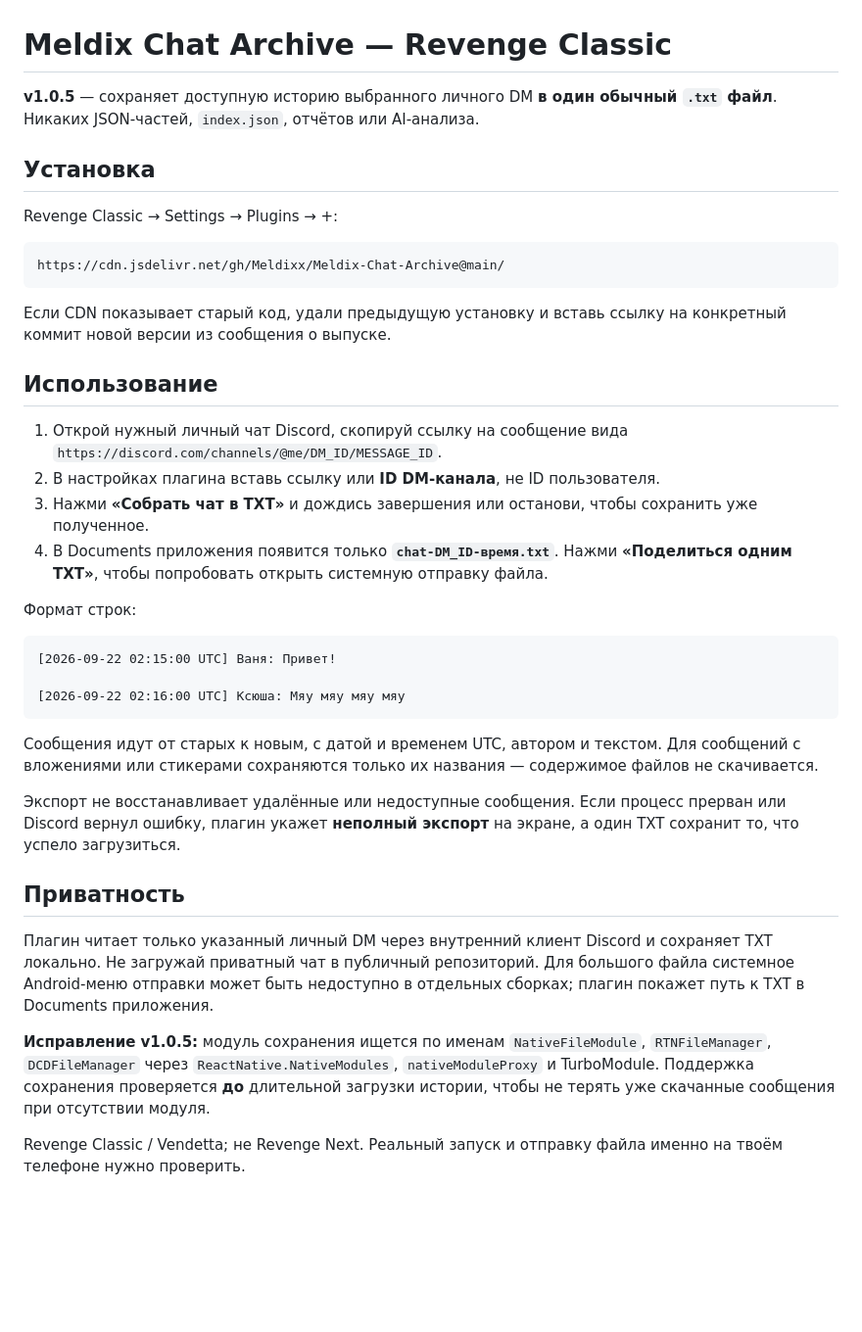
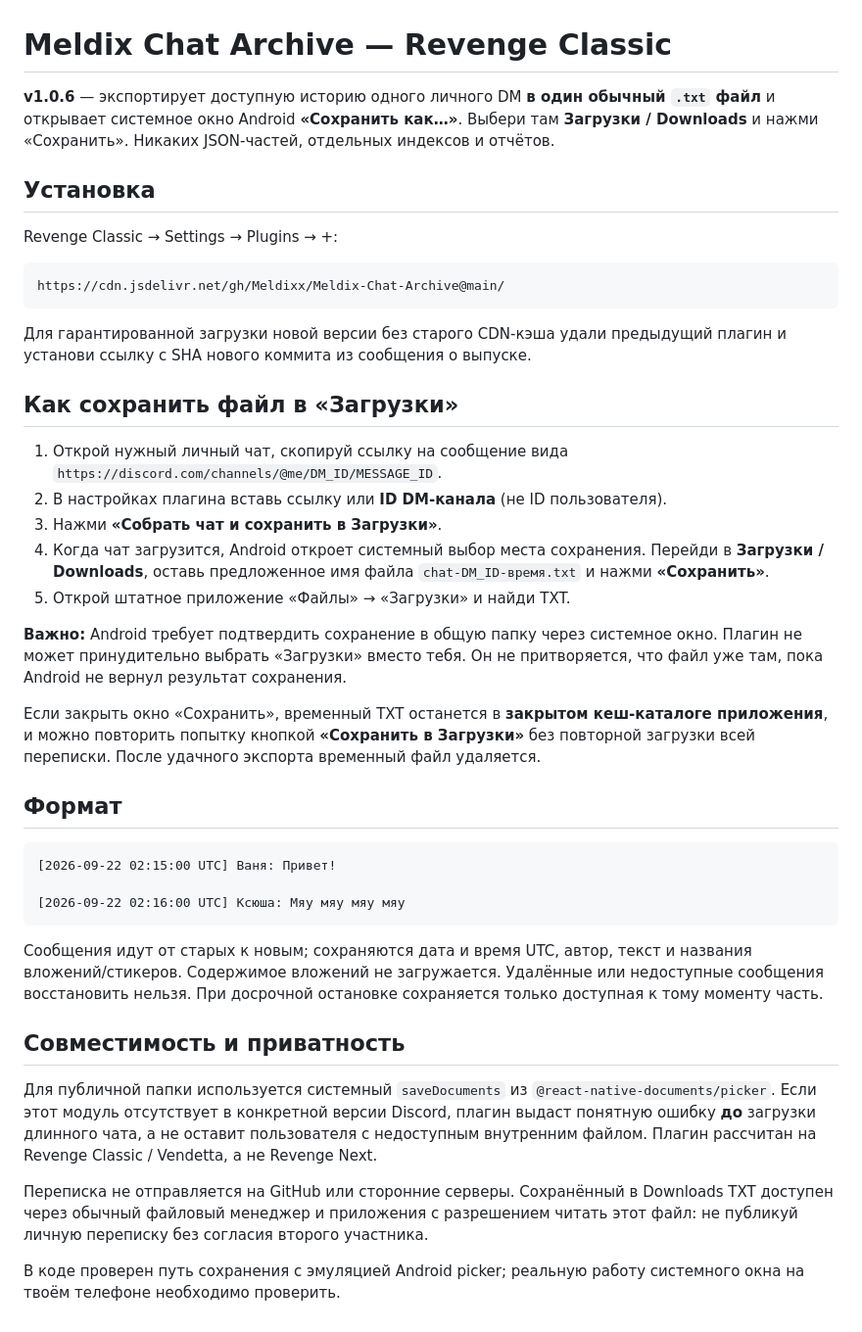
Before and after one commit to Meldixx/Meldix-Chat-Archive, a Markdown page: README.md, the part around the change. Shown at 98% size. GitHub-like rendering; blank space fills up the shorter version.

Commit message:
Document Android Downloads Save As flow and v1.0.6 release

````diff
--- a/README.md
+++ b/README.md
@@ -1,6 +1,6 @@
 # Meldix Chat Archive — Revenge Classic
 
-**v1.0.5** — сохраняет доступную историю выбранного личного DM **в один обычный `.txt` файл**. Никаких JSON-частей, `index.json`, отчётов или AI-анализа.
+**v1.0.6** — экспортирует доступную историю одного личного DM **в один обычный `.txt` файл** и открывает системное окно Android **«Сохранить как…»**. Выбери там **Загрузки / Downloads** и нажми «Сохранить». Никаких JSON-частей, отдельных индексов и отчётов.
 
 ## Установка
 
@@ -10,16 +10,21 @@ Revenge Classic → Settings → Plugins → +:
 https://cdn.jsdelivr.net/gh/Meldixx/Meldix-Chat-Archive@main/
 ```
 
-Если CDN показывает старый код, удали предыдущую установку и вставь ссылку на конкретный коммит новой версии из сообщения о выпуске.
+Для гарантированной загрузки новой версии без старого CDN-кэша удали предыдущий плагин и установи ссылку с SHA нового коммита из сообщения о выпуске.
 
-## Использование
+## Как сохранить файл в «Загрузки»
 
-1. Открой нужный личный чат Discord, скопируй ссылку на сообщение вида `https://discord.com/channels/@me/DM_ID/MESSAGE_ID`.
-2. В настройках плагина вставь ссылку или **ID DM-канала**, не ID пользователя.
-3. Нажми **«Собрать чат в TXT»** и дождись завершения или останови, чтобы сохранить уже полученное.
-4. В Documents приложения появится только **`chat-DM_ID-время.txt`**. Нажми **«Поделиться одним TXT»**, чтобы попробовать открыть системную отправку файла.
+1. Открой нужный личный чат, скопируй ссылку на сообщение вида `https://discord.com/channels/@me/DM_ID/MESSAGE_ID`.
+2. В настройках плагина вставь ссылку или **ID DM-канала** (не ID пользователя).
+3. Нажми **«Собрать чат и сохранить в Загрузки»**.
+4. Когда чат загрузится, Android откроет системный выбор места сохранения. Перейди в **Загрузки / Downloads**, оставь предложенное имя файла `chat-DM_ID-время.txt` и нажми **«Сохранить»**.
+5. Открой штатное приложение «Файлы» → «Загрузки» и найди TXT.
 
-Формат строк:
+**Важно:** Android требует подтвердить сохранение в общую папку через системное окно. Плагин не может принудительно выбрать «Загрузки» вместо тебя. Он не притворяется, что файл уже там, пока Android не вернул результат сохранения.
+
+Если закрыть окно «Сохранить», временный TXT останется в **закрытом кеш-каталоге приложения**, и можно повторить попытку кнопкой **«Сохранить в Загрузки»** без повторной загрузки всей переписки. После удачного экспорта временный файл удаляется.
+
+## Формат
 
 ```text
 [2026-09-22 02:15:00 UTC] Ваня: Привет!
@@ -27,14 +32,12 @@ https://cdn.jsdelivr.net/gh/Meldixx/Meldix-Chat-Archive@main/
 [2026-09-22 02:16:00 UTC] Ксюша: Мяу мяу мяу мяу
 ```
 
-Сообщения идут от старых к новым, с датой и временем UTC, автором и текстом. Для сообщений с вложениями или стикерами сохраняются только их названия — содержимое файлов не скачивается.
+Сообщения идут от старых к новым; сохраняются дата и время UTC, автор, текст и названия вложений/стикеров. Содержимое вложений не загружается. Удалённые или недоступные сообщения восстановить нельзя. При досрочной остановке сохраняется только доступная к тому моменту часть.
 
-Экспорт не восстанавливает удалённые или недоступные сообщения. Если процесс прерван или Discord вернул ошибку, плагин укажет **неполный экспорт** на экране, а один TXT сохранит то, что успело загрузиться.
+## Совместимость и приватность
 
-## Приватность
+Для публичной папки используется системный `saveDocuments` из `@react-native-documents/picker`. Если этот модуль отсутствует в конкретной версии Discord, плагин выдаст понятную ошибку **до** загрузки длинного чата, а не оставит пользователя с недоступным внутренним файлом. Плагин рассчитан на Revenge Classic / Vendetta, а не Revenge Next.
 
-Плагин читает только указанный личный DM через внутренний клиент Discord и сохраняет TXT локально. Не загружай приватный чат в публичный репозиторий. Для большого файла системное Android-меню отправки может быть недоступно в отдельных сборках; плагин покажет путь к TXT в Documents приложения.
+Переписка не отправляется на GitHub или сторонние серверы. Сохранённый в Downloads TXT доступен через обычный файловый менеджер и приложения с разрешением читать этот файл: не публикуй личную переписку без согласия второго участника.
 
-**Исправление v1.0.5:** модуль сохранения ищется по именам `NativeFileModule`, `RTNFileManager`, `DCDFileManager` через `ReactNative.NativeModules`, `nativeModuleProxy` и TurboModule. Поддержка сохранения проверяется **до** длительной загрузки истории, чтобы не терять уже скачанные сообщения при отсутствии модуля.
-
-Revenge Classic / Vendetta; не Revenge Next. Реальный запуск и отправку файла именно на твоём телефоне нужно проверить.
+В коде проверен путь сохранения с эмуляцией Android picker; реальную работу системного окна на твоём телефоне необходимо проверить.
````
